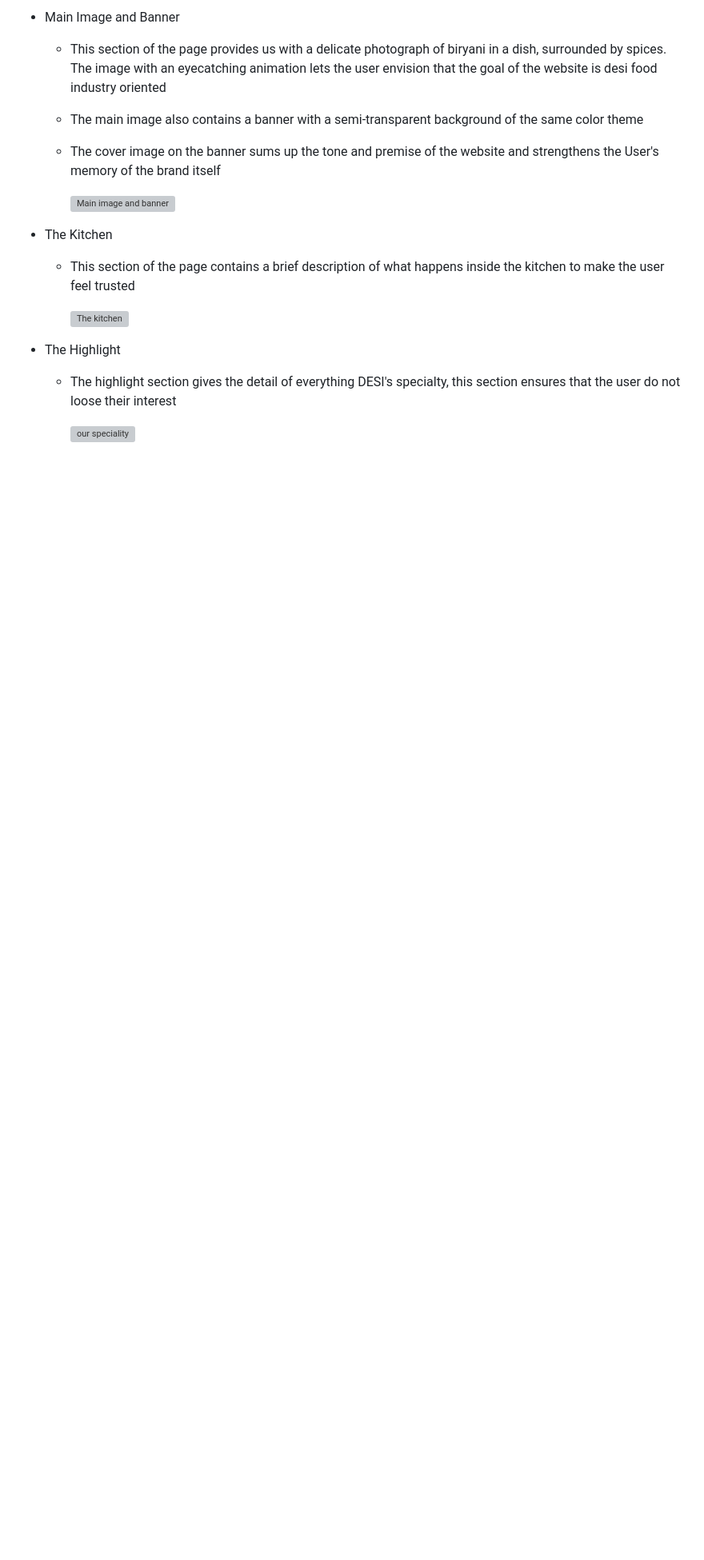
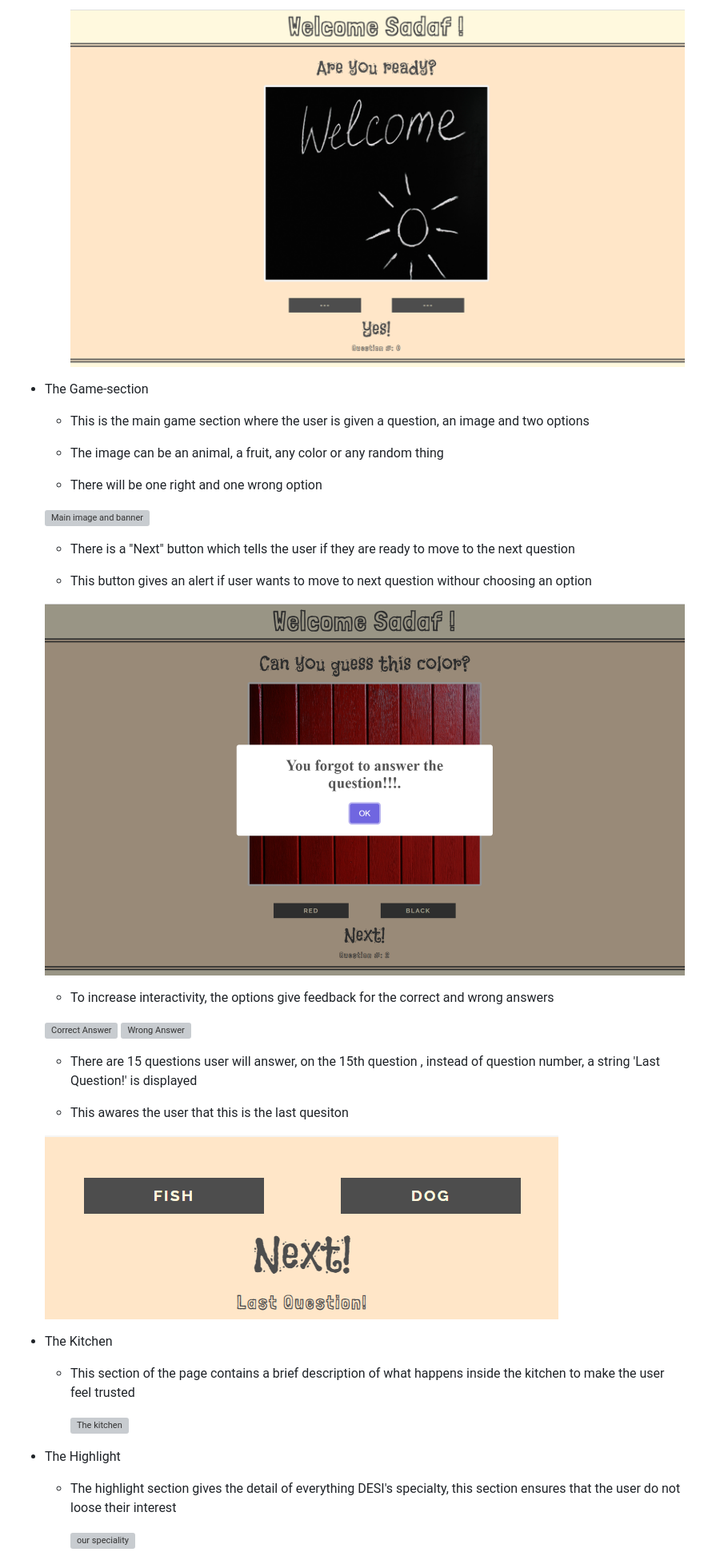
Before and after one commit to Sadaf-Tariq/pp2-kids-challenge, a Markdown page: README.md, the part around one of its changes. Shown at 80% size. Drawn GitHub-style; blank space fills up the shorter version; grey boxes are pictures that could not be loaded.

Commit message:
Add game section

```diff
--- a/README.md
+++ b/README.md
@@ -48,13 +48,35 @@ Users of this game will be able to easily navigate throughout the game. This gam
 
-* Main Image and Banner
+    ![Getting-ready](/images/getting-ready.png)
 
-  * This section of the page provides us with a delicate photograph of biryani in a dish, surrounded by spices. The image with an eyecatching animation lets the user envision that the goal of the website is desi food industry oriented
+* The Game-section
 
-  * The main image also contains a banner with a semi-transparent background of the same color theme
+  * This is the main game section where the user is given a question, an image and two options
 
-  * The cover image on the banner sums up the tone and premise of the website and strengthens the User's memory of the brand itself
+  * The image can be an animal, a fruit, any color or any random thing
 
-    ![Main image and banner](/images/main-image.png)
+  * There will be one right and one wrong option
+
+  ![Main image and banner](/images/game-page.png)
+
+  * There is a "Next" button which tells the user if they are ready to move to the next question
+
+  * This button gives an alert if user wants to move to next question withour choosing an option
+
+  ![Alert for question](/images/alert.png)
+
+  * To increase interactivity, the options give feedback for the correct and wrong answers
+
+  ![Correct Answer](/images/correct-answer.png)
+  ![Wrong Answer](/images/wrong-answer.png)
+
+  * There are 15 questions user will answer, on the 15th question , instead of question number, a string 'Last Question!' is displayed
+
+  * This awares the user that this is the last quesiton
+
+  ![Last question](/images/last-que.png)
+
+
+
 
 * The Kitchen
 
```
Also changed, not shown: other parts of README.md (+5 -5 lines).
